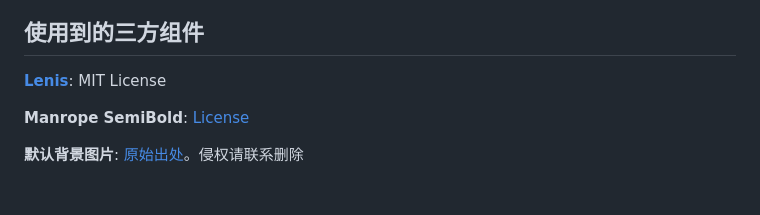
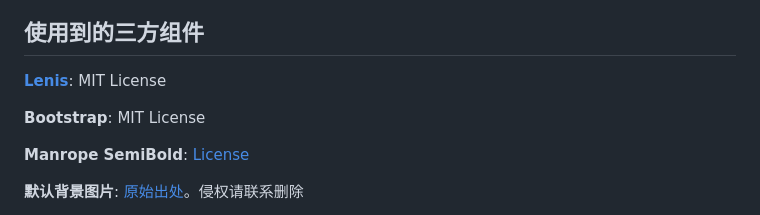
Before and after one commit to NekoHome-Studio/NekoHome-WebSite, a Markdown page: README.md, the part around the change. Drawn GitHub-style; blank space fills up the shorter version.

Commit message:
docs: 添加 Bootstrap 许可证说明

```diff
--- a/README.md
+++ b/README.md
@@ -98,6 +98,8 @@ cp data/config.example.json data/config.json
 
 **[Lenis](https://github.com/darkroomengineering/lenis)**: MIT License
 
+**Bootstrap**: MIT License
+
 **Manrope SemiBold**: [License](assets/fonts/OFL.txt)
 
 **默认背景图片**: [原始出处](https://www.pixiv.net/artworks/72916889)。侵权请联系删除
```
